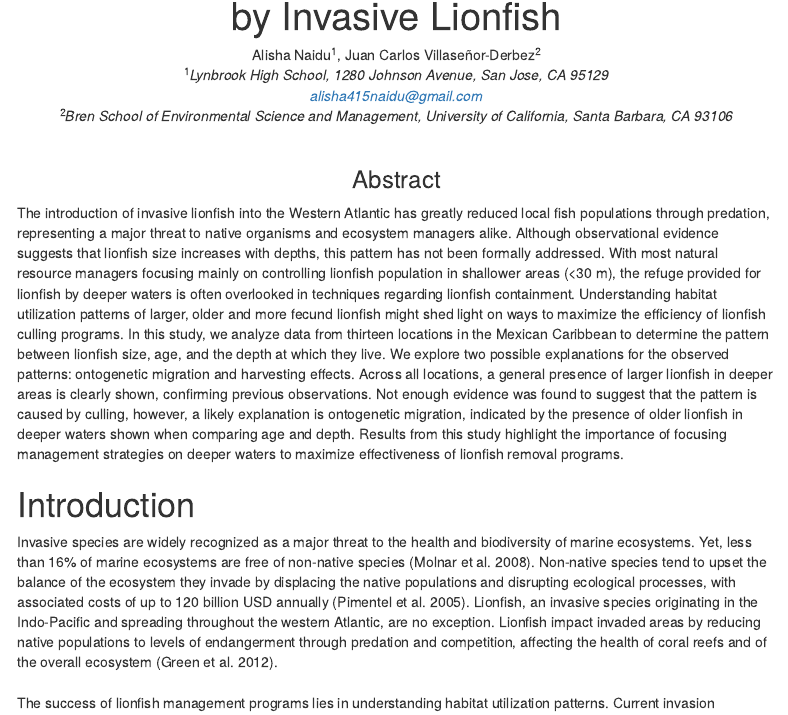
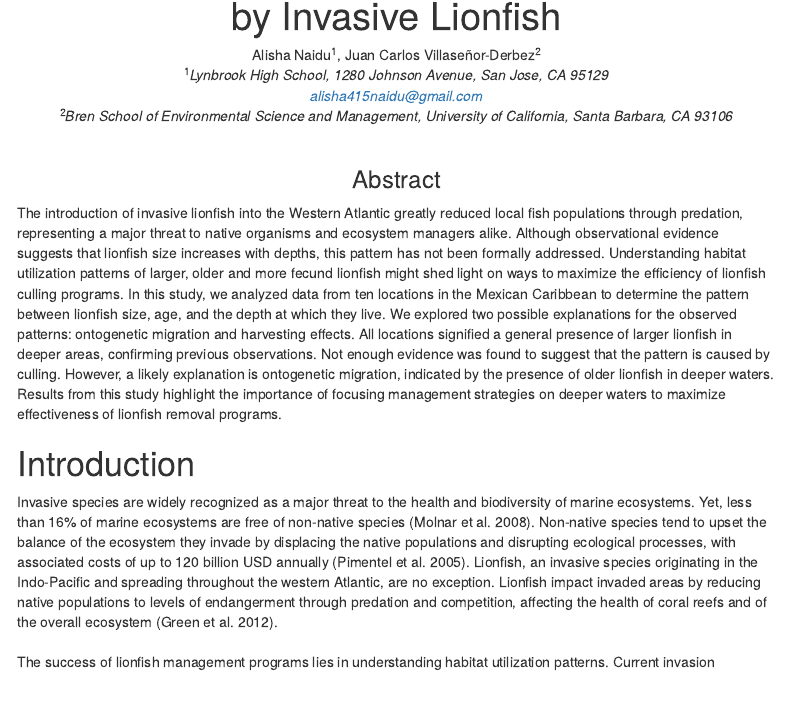
Before and after one commit to FishyLab/LionfishHabitat, an R Markdown document (docs/HabitatUtilization.Rmd): the page in a window 1100 px wide, from 110 px down. Rendered offline with R 4.5, knitr and Pandoc, with nearby package versions; some code elsewhere in the file could not run offline; menus at the side of the page are left out.

Commit message:
updated abstract

````diff
--- a/docs/HabitatUtilization.Rmd
+++ b/docs/HabitatUtilization.Rmd
@@ -13,7 +13,7 @@ output:
 <br>
 
 <h3 align = "center">Abstract</h3>
-<p align = "left"> The introduction of invasive lionfish into the Western Atlantic has greatly reduced local fish populations through predation, representing a major threat to native organisms and ecosystem managers alike. Although observational evidence suggests that lionfish size increases with depths, this pattern has not been formally addressed. With most natural resource managers focusing mainly on controlling lionfish population in shallower areas (<30 m), the refuge provided for lionfish by deeper waters is often overlooked in techniques regarding lionfish containment. Understanding habitat utilization patterns of larger, older and more fecund lionfish might shed light on ways to maximize the efficiency of lionfish culling programs. In this study, we analyze data from thirteen locations in the Mexican Caribbean to determine the pattern between lionfish size, age, and the depth at which they live. We explore two possible explanations for the observed patterns: ontogenetic migration and harvesting effects. Across all locations, a general presence of larger lionfish in deeper areas is clearly shown, confirming previous observations. Not enough evidence was found to suggest that the pattern is caused by culling, however, a likely explanation is ontogenetic migration, indicated by the presence of older lionfish in deeper waters shown when comparing age and depth. Results from this study highlight the importance of focusing management strategies on deeper waters to maximize effectiveness of lionfish removal programs. </p>
+<p align = "left"> The introduction of invasive lionfish into the Western Atlantic greatly reduced local fish populations through predation, representing a major threat to native organisms and ecosystem managers alike. Although observational evidence suggests that lionfish size increases with depths, this pattern has not been formally addressed. Understanding habitat utilization patterns of larger, older and more fecund lionfish might shed light on ways to maximize the efficiency of lionfish culling programs. In this study, we analyzed data from ten locations in the Mexican Caribbean to determine the pattern between lionfish size, age, and the depth at which they live. We explored two possible explanations for the observed patterns: ontogenetic migration and harvesting effects. All locations signified a general presence of larger lionfish in deeper areas, confirming previous observations. Not enough evidence was found to suggest that the pattern is caused by culling. However, a likely explanation is ontogenetic migration, indicated by the presence of older lionfish in deeper waters. Results from this study highlight the importance of focusing management strategies on deeper waters to maximize effectiveness of lionfish removal programs. </p>
 ```{r setup, include=FALSE}
 knitr::opts_chunk$set(echo = TRUE)
 ```
````
Also changed, not shown: 1 other file.
